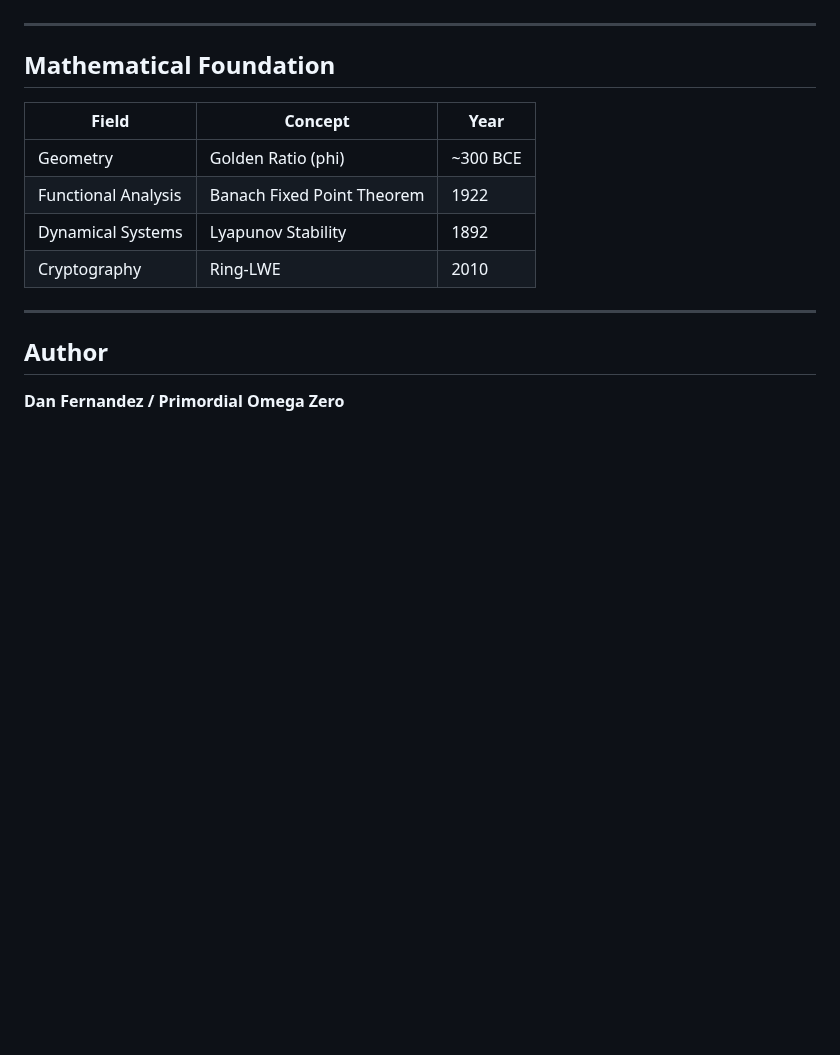
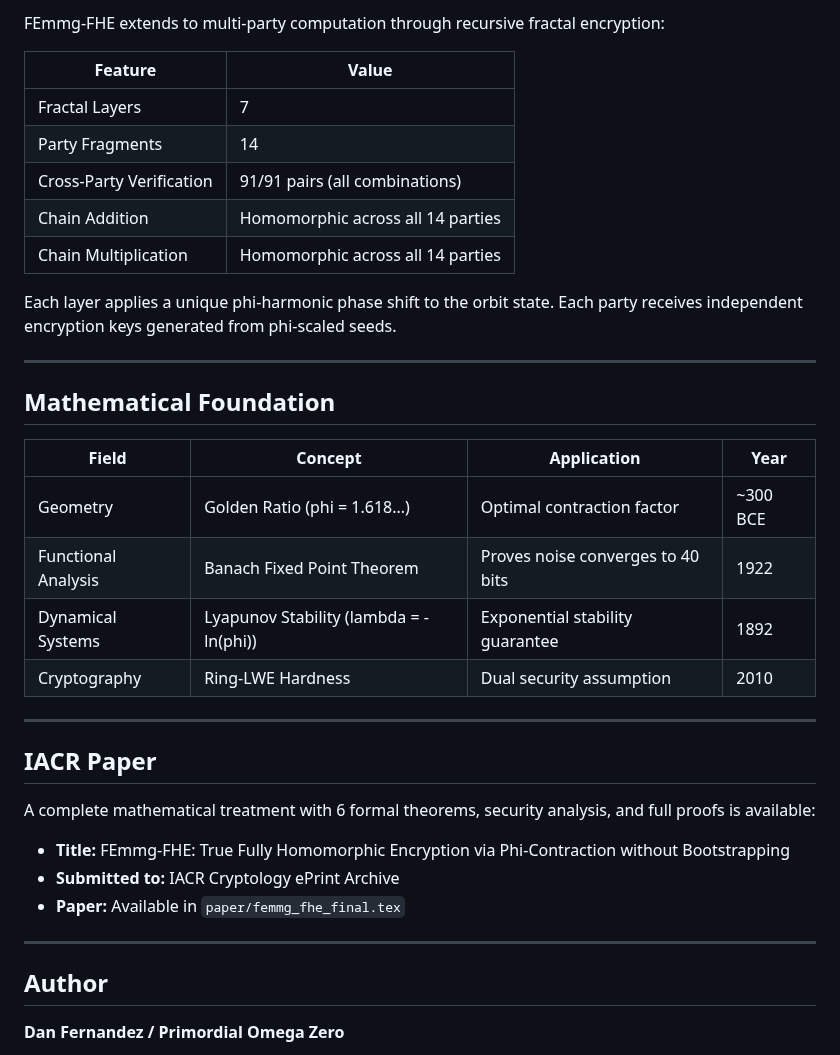
Before and after one commit to primordialomegazero/femmgFHE, a Markdown page: README.md, the part around one of its changes. Rendered like a GitHub page; blank space fills up the shorter version.

```diff
--- a/README.md
+++ b/README.md
@@ -127,14 +224,35 @@ src/
+FEmmg-FHE extends to multi-party computation through recursive fractal encryption:
+
+| Feature | Value |
+|---------|-------|
+| Fractal Layers | 7 |
+| Party Fragments | 14 |
+| Cross-Party Verification | 91/91 pairs (all combinations) |
+| Chain Addition | Homomorphic across all 14 parties |
+| Chain Multiplication | Homomorphic across all 14 parties |
+
+Each layer applies a unique phi-harmonic phase shift to the orbit state. Each party receives independent encryption keys generated from phi-scaled seeds.
 
 ---
 
 ## Mathematical Foundation
 
-| Field | Concept | Year |
-|-------|---------|------|
-| Geometry | Golden Ratio (phi) | ~300 BCE |
-| Functional Analysis | Banach Fixed Point Theorem | 1922 |
-| Dynamical Systems | Lyapunov Stability | 1892 |
-| Cryptography | Ring-LWE | 2010 |
+| Field | Concept | Application | Year |
+|-------|---------|-------------|------|
+| Geometry | Golden Ratio (phi = 1.618...) | Optimal contraction factor | ~300 BCE |
+| Functional Analysis | Banach Fixed Point Theorem | Proves noise converges to 40 bits | 1922 |
+| Dynamical Systems | Lyapunov Stability (lambda = -ln(phi)) | Exponential stability guarantee | 1892 |
+| Cryptography | Ring-LWE Hardness | Dual security assumption | 2010 |
+
+---
+
+## IACR Paper
+
+A complete mathematical treatment with 6 formal theorems, security analysis, and full proofs is available:
+
+- **Title:** FEmmg-FHE: True Fully Homomorphic Encryption via Phi-Contraction without Bootstrapping
+- **Submitted to:** IACR Cryptology ePrint Archive
+- **Paper:** Available in `paper/femmg_fhe_final.tex`
 
 ---
 
```
Also changed, not shown: other parts of README.md (+130 -33 lines).
